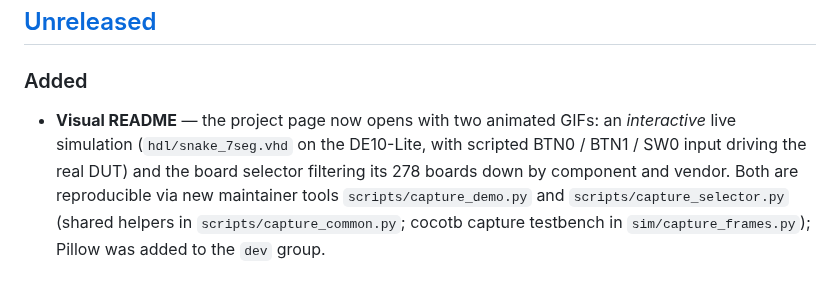
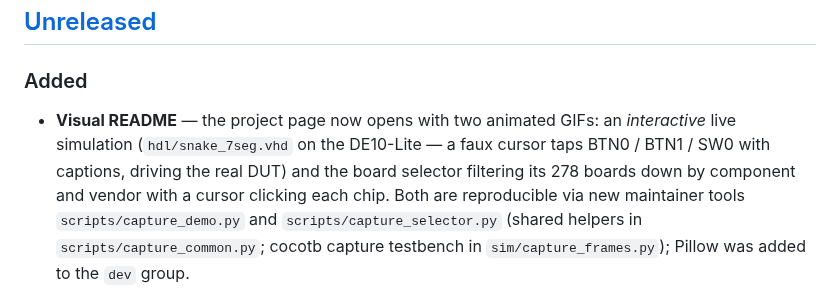
Before and after one commit to Machai-Kydoimos/fpga-board-sim, a Markdown page: CHANGELOG.md, the part around the change. Rendered like a GitHub page.

```diff
--- a/CHANGELOG.md
+++ b/CHANGELOG.md
@@ -9,9 +9,10 @@ and this project adheres to [Semantic Versioning](https://semver.org/spec/v2.0.0
 ### Added
 
 - **Visual README** — the project page now opens with two animated GIFs: an
-  *interactive* live simulation (`hdl/snake_7seg.vhd` on the DE10-Lite, with
-  scripted BTN0 / BTN1 / SW0 input driving the real DUT) and the board selector
-  filtering its 278 boards down by component and vendor. Both are reproducible
+  *interactive* live simulation (`hdl/snake_7seg.vhd` on the DE10-Lite — a faux
+  cursor taps BTN0 / BTN1 / SW0 with captions, driving the real DUT) and the
+  board selector filtering its 278 boards down by component and vendor with a
+  cursor clicking each chip. Both are reproducible
   via new maintainer tools `scripts/capture_demo.py` and
   `scripts/capture_selector.py` (shared helpers in `scripts/capture_common.py`;
   cocotb capture testbench in `sim/capture_frames.py`); Pillow was added to the
```
Also changed, not shown: docs/assets/board_selector.gif, 6 other files.
